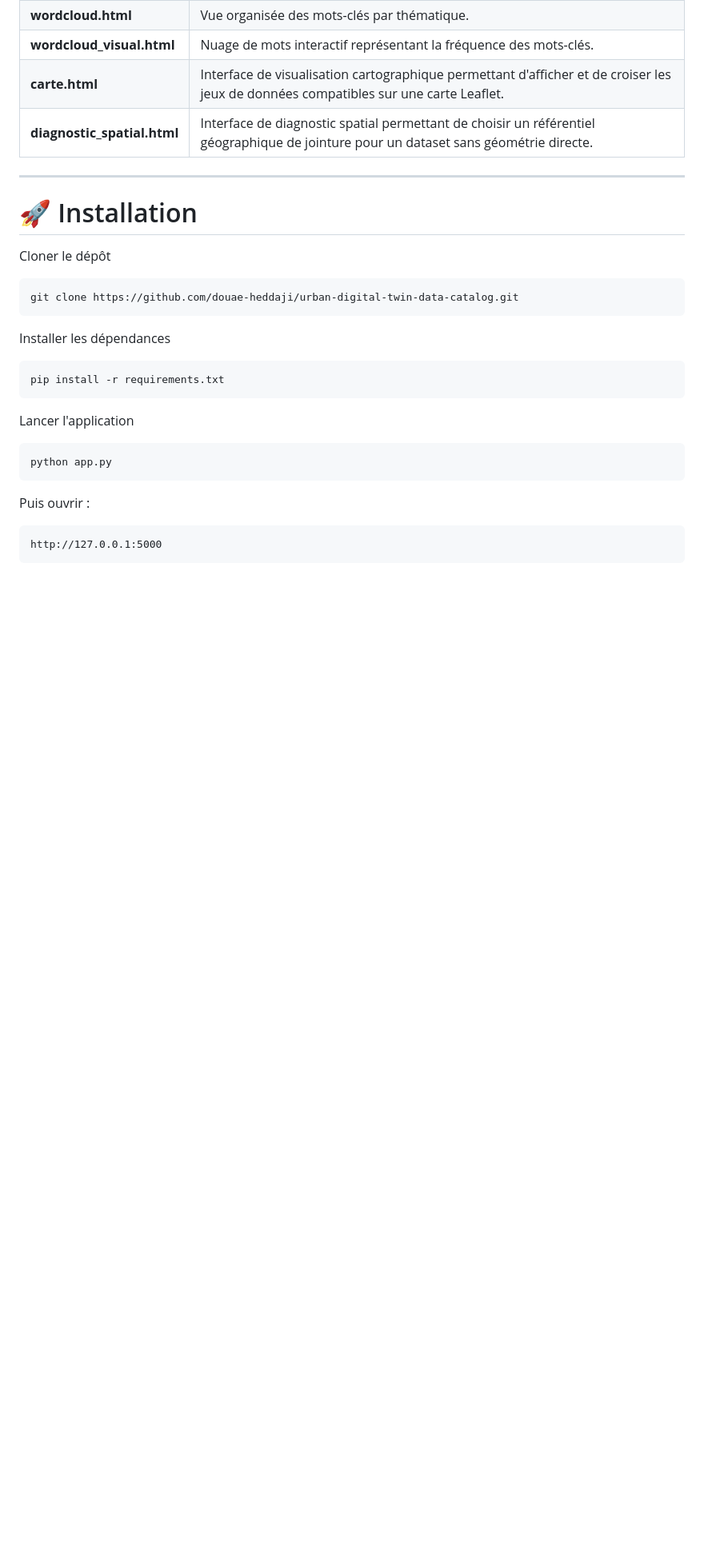
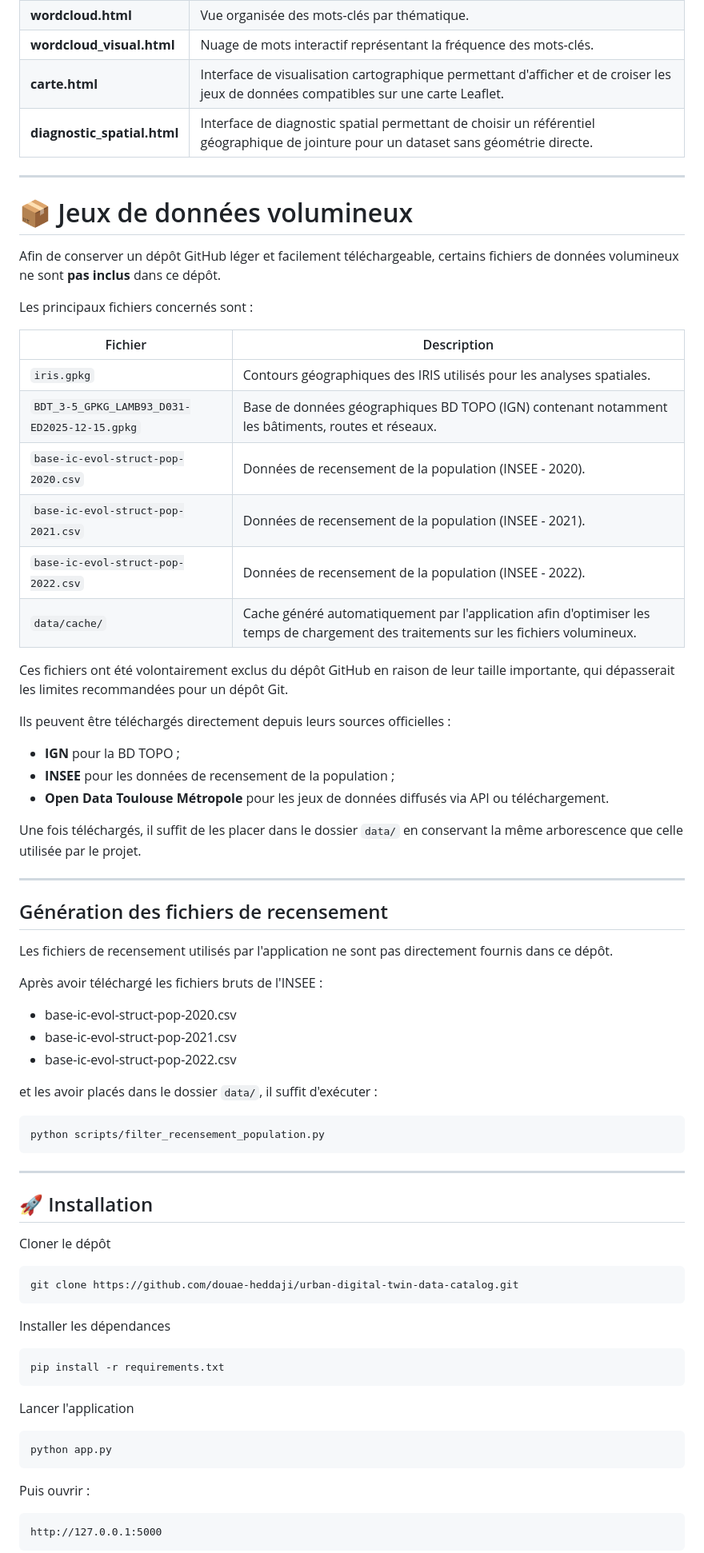
Before and after one commit to douae-heddaji/urban-digital-twin-data-catalog, a Markdown page: README.md, the part around one of its changes. Shown at 80% size. Drawn GitHub-style; blank space fills up the shorter version.

Commit message:
Revise README for large dataset handling and instructions
Updated README to indicate large datasets are not included and provided download instructions.

````diff
--- a/README.md
+++ b/README.md
@@ -535,7 +535,53 @@ Contient les pages HTML rendues dynamiquement par Flask.
 
 ---
 
-# 🚀 Installation
+# 📦 Jeux de données volumineux
+
+Afin de conserver un dépôt GitHub léger et facilement téléchargeable, certains fichiers de données volumineux ne sont **pas inclus** dans ce dépôt.
+
+Les principaux fichiers concernés sont :
+
+| Fichier | Description |
+|---------|-------------|
+| `iris.gpkg` | Contours géographiques des IRIS utilisés pour les analyses spatiales. |
+| `BDT_3-5_GPKG_LAMB93_D031-ED2025-12-15.gpkg` | Base de données géographiques BD TOPO (IGN) contenant notamment les bâtiments, routes et réseaux. |
+| `base-ic-evol-struct-pop-2020.csv` | Données de recensement de la population (INSEE - 2020). |
+| `base-ic-evol-struct-pop-2021.csv` | Données de recensement de la population (INSEE - 2021). |
+| `base-ic-evol-struct-pop-2022.csv` | Données de recensement de la population (INSEE - 2022). |
+| `data/cache/` | Cache généré automatiquement par l'application afin d'optimiser les temps de chargement des traitements sur les fichiers volumineux. |
+
+Ces fichiers ont été volontairement exclus du dépôt GitHub en raison de leur taille importante, qui dépasserait les limites recommandées pour un dépôt Git.
+
+Ils peuvent être téléchargés directement depuis leurs sources officielles :
+
+- **IGN** pour la BD TOPO ;
+- **INSEE** pour les données de recensement de la population ;
+- **Open Data Toulouse Métropole** pour les jeux de données diffusés via API ou téléchargement.
+
+Une fois téléchargés, il suffit de les placer dans le dossier `data/` en conservant la même arborescence que celle utilisée par le projet.
+
+---
+
+## Génération des fichiers de recensement
+
+Les fichiers de recensement utilisés par l'application ne sont pas directement fournis dans ce dépôt.
+
+Après avoir téléchargé les fichiers bruts de l'INSEE :
+
+- base-ic-evol-struct-pop-2020.csv
+- base-ic-evol-struct-pop-2021.csv
+- base-ic-evol-struct-pop-2022.csv
+
+et les avoir placés dans le dossier `data/`, il suffit d'exécuter :
+
+```bash
+python scripts/filter_recensement_population.py
+```
+
+---
+
+
+## 🚀 Installation
 
 Cloner le dépôt
 
````
Also changed, not shown: other parts of README.md (+5 -5 lines).
